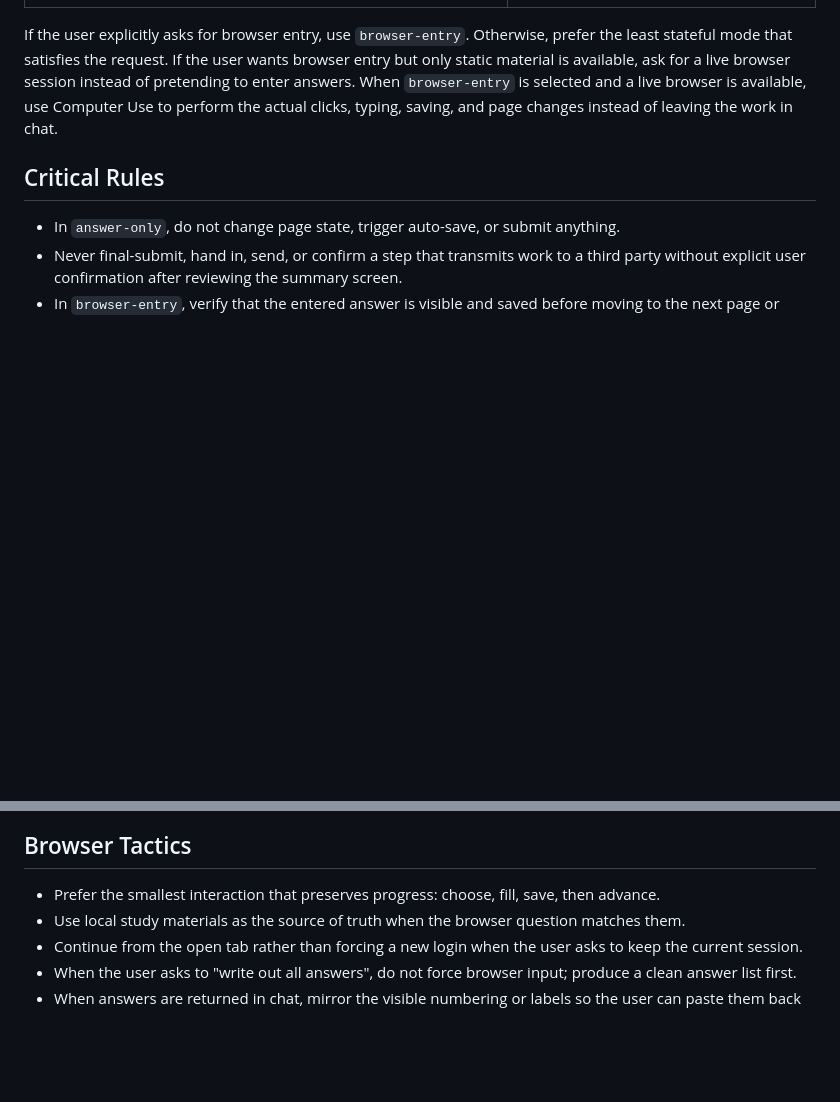
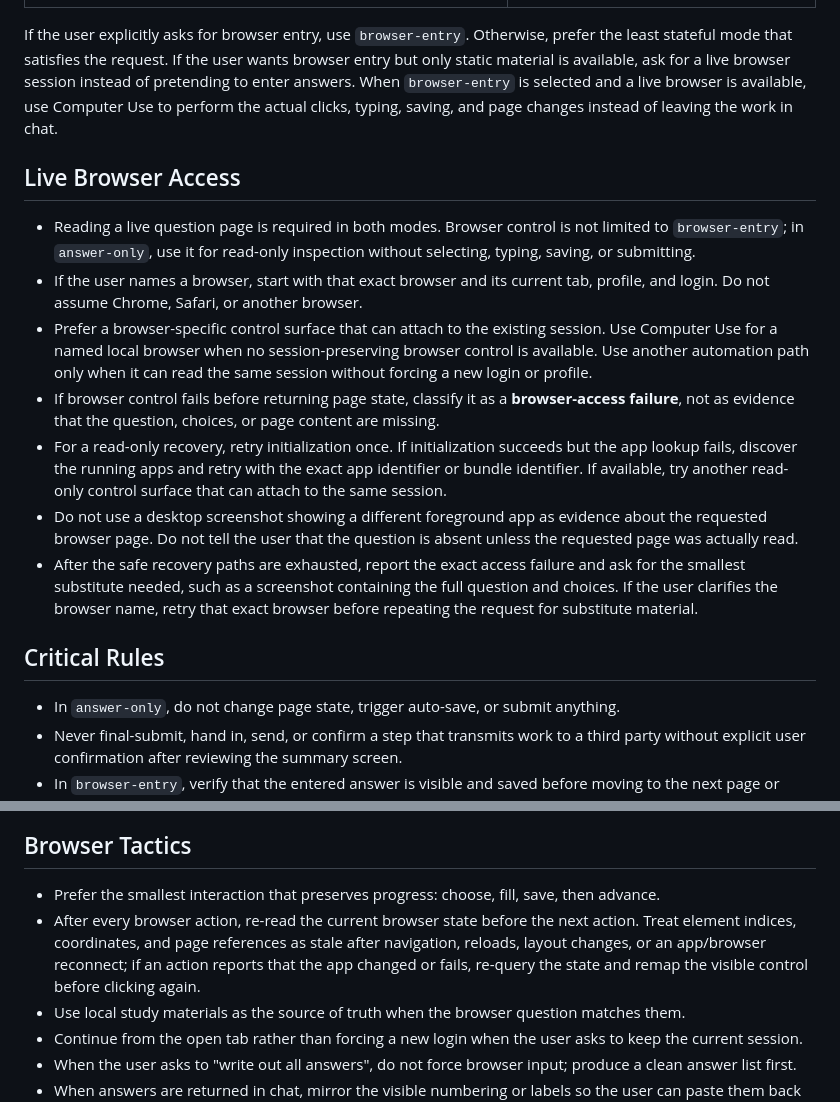
Before and after one commit to suzuuuuu09/dotfiles, a Markdown page: skills/browser-problem-solver/SKILL.md, 2 parts joined by grey strips. GitHub-like rendering; blank space fills up the shorter version.

Commit message:
⚡️ perf(skills): ブラウザ制御のアクセス方法を追加
ユーザーの要求に応じたブラウザ操作のガイドラインを強化

```diff
--- a/skills/browser-problem-solver/SKILL.md
+++ b/skills/browser-problem-solver/SKILL.md
@@ -16,6 +16,16 @@ description: Browser-based problem solving for quizzes, confirmation tests, work
 If the user explicitly asks for browser entry, use `browser-entry`. Otherwise, prefer the least stateful mode that satisfies the request.
 If the user wants browser entry but only static material is available, ask for a live browser session instead of pretending to enter answers.
 When `browser-entry` is selected and a live browser is available, use Computer Use to perform the actual clicks, typing, saving, and page changes instead of leaving the work in chat.
+
+## Live Browser Access
+
+- Reading a live question page is required in both modes. Browser control is not limited to `browser-entry`; in `answer-only`, use it for read-only inspection without selecting, typing, saving, or submitting.
+- If the user names a browser, start with that exact browser and its current tab, profile, and login. Do not assume Chrome, Safari, or another browser.
+- Prefer a browser-specific control surface that can attach to the existing session. Use Computer Use for a named local browser when no session-preserving browser control is available. Use another automation path only when it can read the same session without forcing a new login or profile.
+- If browser control fails before returning page state, classify it as a **browser-access failure**, not as evidence that the question, choices, or page content are missing.
+- For a read-only recovery, retry initialization once. If initialization succeeds but the app lookup fails, discover the running apps and retry with the exact app identifier or bundle identifier. If available, try another read-only control surface that can attach to the same session.
+- Do not use a desktop screenshot showing a different foreground app as evidence about the requested browser page. Do not tell the user that the question is absent unless the requested page was actually read.
+- After the safe recovery paths are exhausted, report the exact access failure and ask for the smallest substitute needed, such as a screenshot containing the full question and choices. If the user clarifies the browser name, retry that exact browser before repeating the request for substitute material.
 
 ## Critical Rules
 
@@ -46,6 +56,7 @@ When `browser-entry` is selected and a live browser is available, use Computer U
 ## Browser Tactics
 
 - Prefer the smallest interaction that preserves progress: choose, fill, save, then advance.
+- After every browser action, re-read the current browser state before the next action. Treat element indices, coordinates, and page references as stale after navigation, reloads, layout changes, or an app/browser reconnect; if an action reports that the app changed or fails, re-query the state and remap the visible control before clicking again.
 - Use local study materials as the source of truth when the browser question matches them.
 - Continue from the open tab rather than forcing a new login when the user asks to keep the current session.
 - When the user asks to "write out all answers", do not force browser input; produce a clean answer list first.
```
Also changed, not shown: 1 other file.
